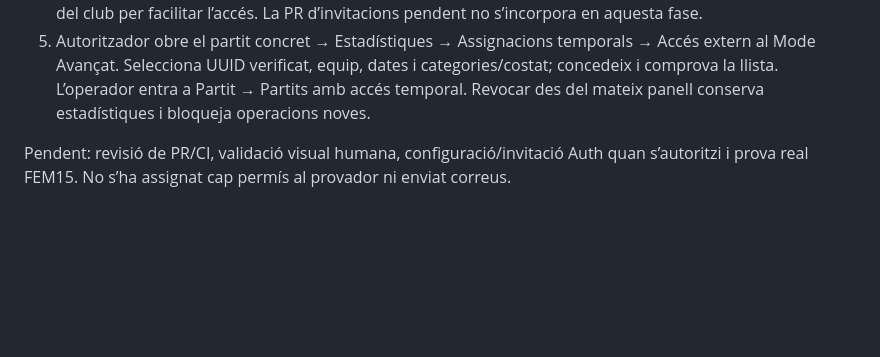
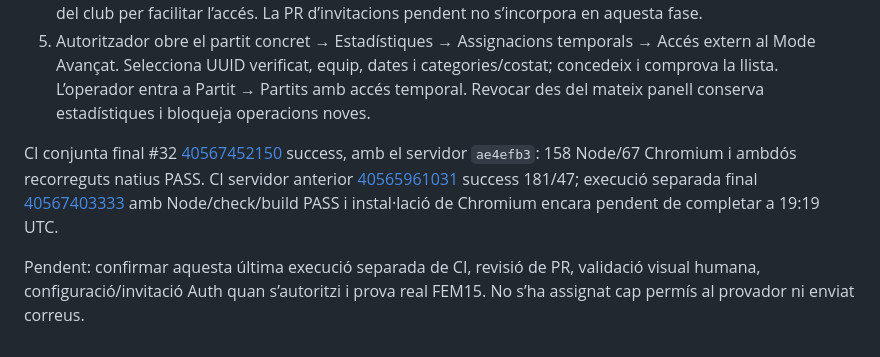
Before and after one commit to Dudisooft/clubhoquei360, a Markdown page: docs/temporary-match-operators-server.md, the part around the change. Rendered like a GitHub page; blank space fills up the shorter version.

Commit message:
docs: record final cross-PR verification and recovery checkpoint

```diff
--- a/docs/temporary-match-operators-server.md
+++ b/docs/temporary-match-operators-server.md
@@ -40,4 +40,6 @@ Les identitats i les dades d’aquests tests són fictícies. No és validació
 4. Procediment de compte: si no existeix, un administrador amb infraestructura Auth segura fa una invitació/OTP mitjançant Supabase Auth i SMTP verificat; el destinatari verifica el correu i després s’identifica l’UUID d’Auth. No usar contrasenyes conegudes, claus de servei al frontend ni crear membres del club per facilitar l’accés. La PR d’invitacions pendent no s’incorpora en aquesta fase.
 5. Autoritzador obre el partit concret → Estadístiques → Assignacions temporals → Accés extern al Mode Avançat. Selecciona UUID verificat, equip, dates i categories/costat; concedeix i comprova la llista. L’operador entra a Partit → Partits amb accés temporal. Revocar des del mateix panell conserva estadístiques i bloqueja operacions noves.
 
-Pendent: revisió de PR/CI, validació visual humana, configuració/invitació Auth quan s’autoritzi i prova real FEM15. No s’ha assignat cap permís al provador ni enviat correus.
+CI conjunta final #32 [40567452150](https://github.com/Dudisooft/clubhoquei360/actions/runs/40567452150) success, amb el servidor `ae4efb3`: 158 Node/67 Chromium i ambdós recorreguts natius PASS. CI servidor anterior [40565961031](https://github.com/Dudisooft/clubhoquei360/actions/runs/40565961031) success 181/47; execució separada final [40567403333](https://github.com/Dudisooft/clubhoquei360/actions/runs/40567403333) amb Node/check/build PASS i instal·lació de Chromium encara pendent de completar a 19:19 UTC.
+
+Pendent: confirmar aquesta última execució separada de CI, revisió de PR, validació visual humana, configuració/invitació Auth quan s’autoritzi i prova real FEM15. No s’ha assignat cap permís al provador ni enviat correus.
```
